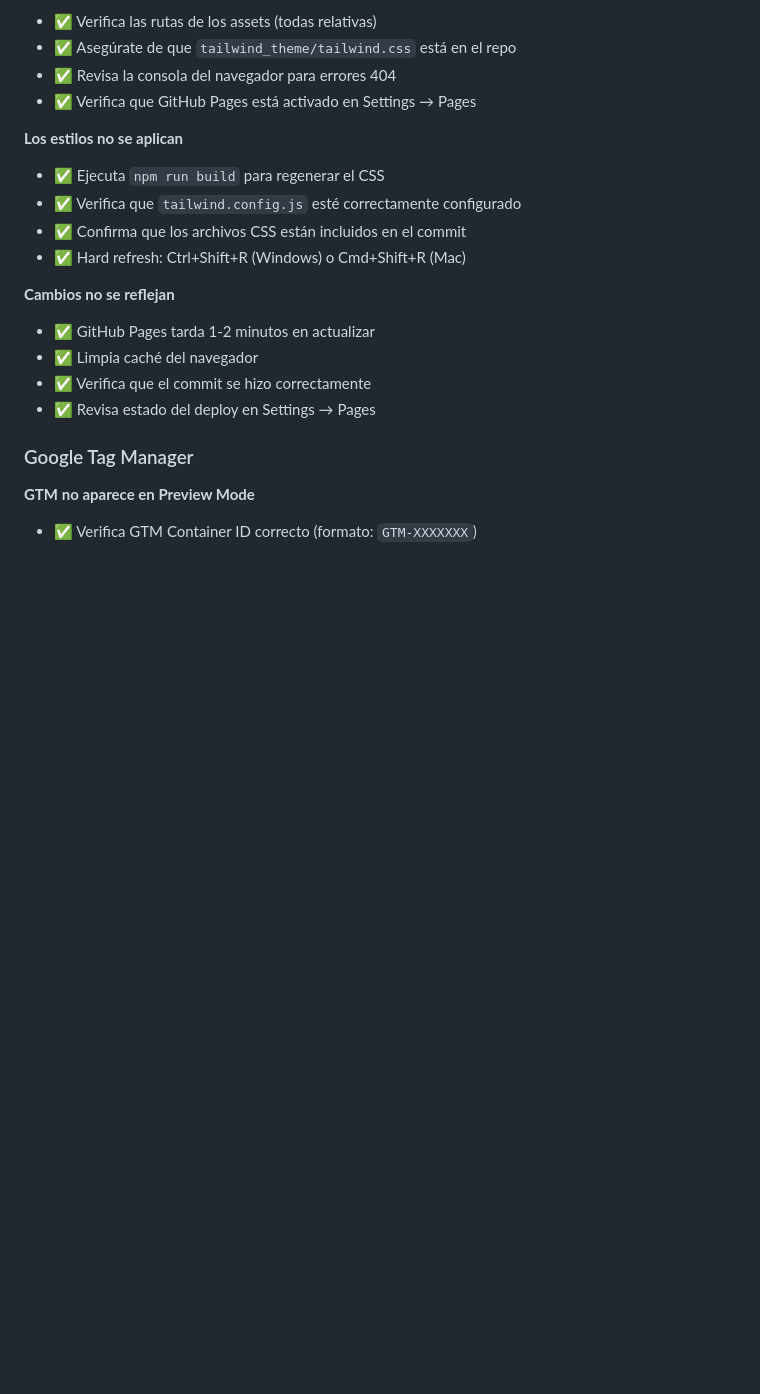
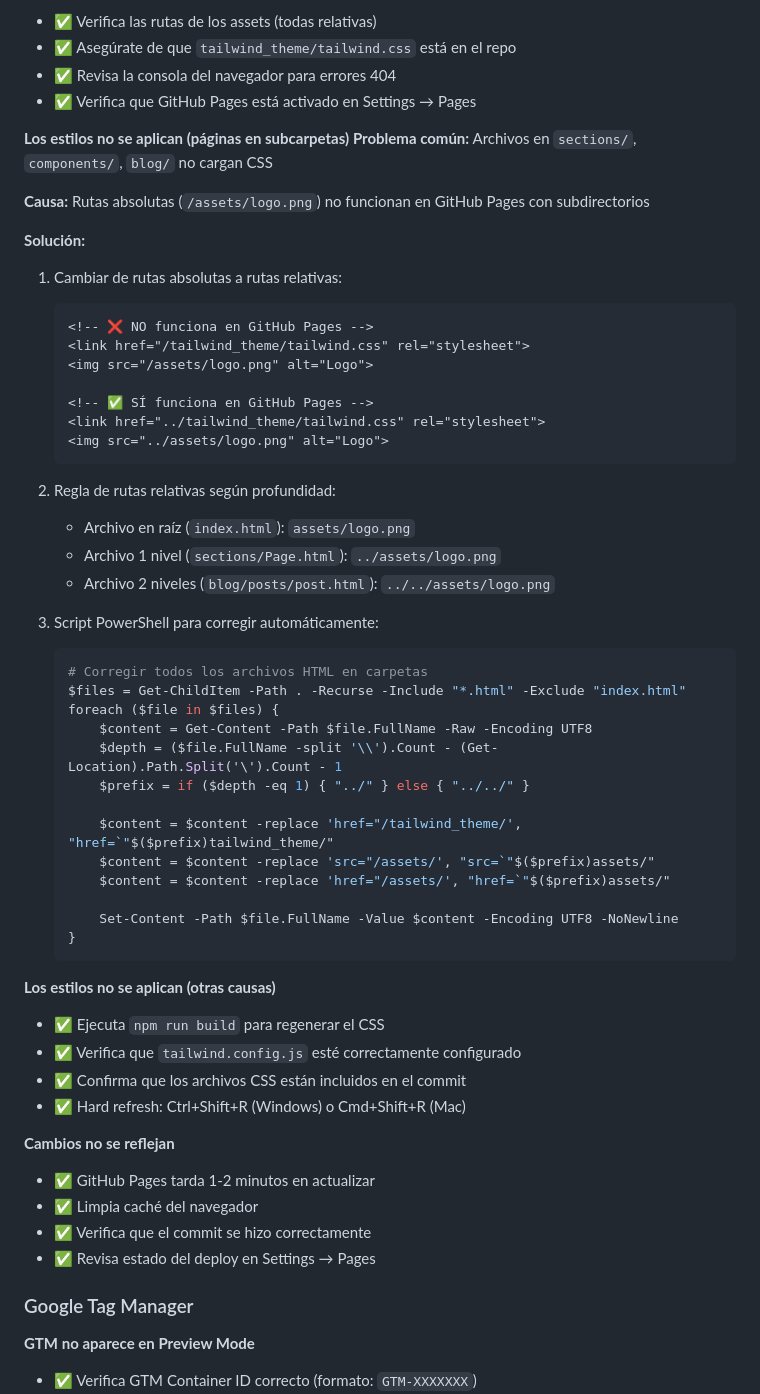
Before and after one commit to Yadirv/LP_Blissed, a Markdown page: GITHUB_PAGES.md, the part around the change. Rendered like a GitHub page; blank space fills up the shorter version.

Commit message:
docs: Add troubleshooting guide for relative paths in GitHub Pages

````diff
--- a/GITHUB_PAGES.md
+++ b/GITHUB_PAGES.md
@@ -224,7 +224,46 @@ npm run build
 - ✅ Revisa la consola del navegador para errores 404
 - ✅ Verifica que GitHub Pages está activado en Settings → Pages
 
-**Los estilos no se aplican**
+**Los estilos no se aplican (páginas en subcarpetas)**
+**Problema común:** Archivos en `sections/`, `components/`, `blog/` no cargan CSS
+
+**Causa:** Rutas absolutas (`/assets/logo.png`) no funcionan en GitHub Pages con subdirectorios
+
+**Solución:**
+1. Cambiar de rutas absolutas a rutas relativas:
+   ```html
+   <!-- ❌ NO funciona en GitHub Pages -->
+   <link href="/tailwind_theme/tailwind.css" rel="stylesheet">
+   <img src="/assets/logo.png" alt="Logo">
+
+   <!-- ✅ SÍ funciona en GitHub Pages -->
+   <link href="../tailwind_theme/tailwind.css" rel="stylesheet">
+   <img src="../assets/logo.png" alt="Logo">
+   ```
+
+2. Regla de rutas relativas según profundidad:
+   - Archivo en raíz (`index.html`): `assets/logo.png`
+   - Archivo 1 nivel (`sections/Page.html`): `../assets/logo.png`
+   - Archivo 2 niveles (`blog/posts/post.html`): `../../assets/logo.png`
+
+3. Script PowerShell para corregir automáticamente:
+   ```powershell
+   # Corregir todos los archivos HTML en carpetas
+   $files = Get-ChildItem -Path . -Recurse -Include "*.html" -Exclude "index.html"
+   foreach ($file in $files) {
+       $content = Get-Content -Path $file.FullName -Raw -Encoding UTF8
+       $depth = ($file.FullName -split '\\').Count - (Get-Location).Path.Split('\').Count - 1
+       $prefix = if ($depth -eq 1) { "../" } else { "../../" }
+
+       $content = $content -replace 'href="/tailwind_theme/', "href=`"$($prefix)tailwind_theme/"
+       $content = $content -replace 'src="/assets/', "src=`"$($prefix)assets/"
+       $content = $content -replace 'href="/assets/', "href=`"$($prefix)assets/"
+
+       Set-Content -Path $file.FullName -Value $content -Encoding UTF8 -NoNewline
+   }
+   ```
+
+**Los estilos no se aplican (otras causas)**
 - ✅ Ejecuta `npm run build` para regenerar el CSS
 - ✅ Verifica que `tailwind.config.js` esté correctamente configurado
 - ✅ Confirma que los archivos CSS están incluidos en el commit
````
